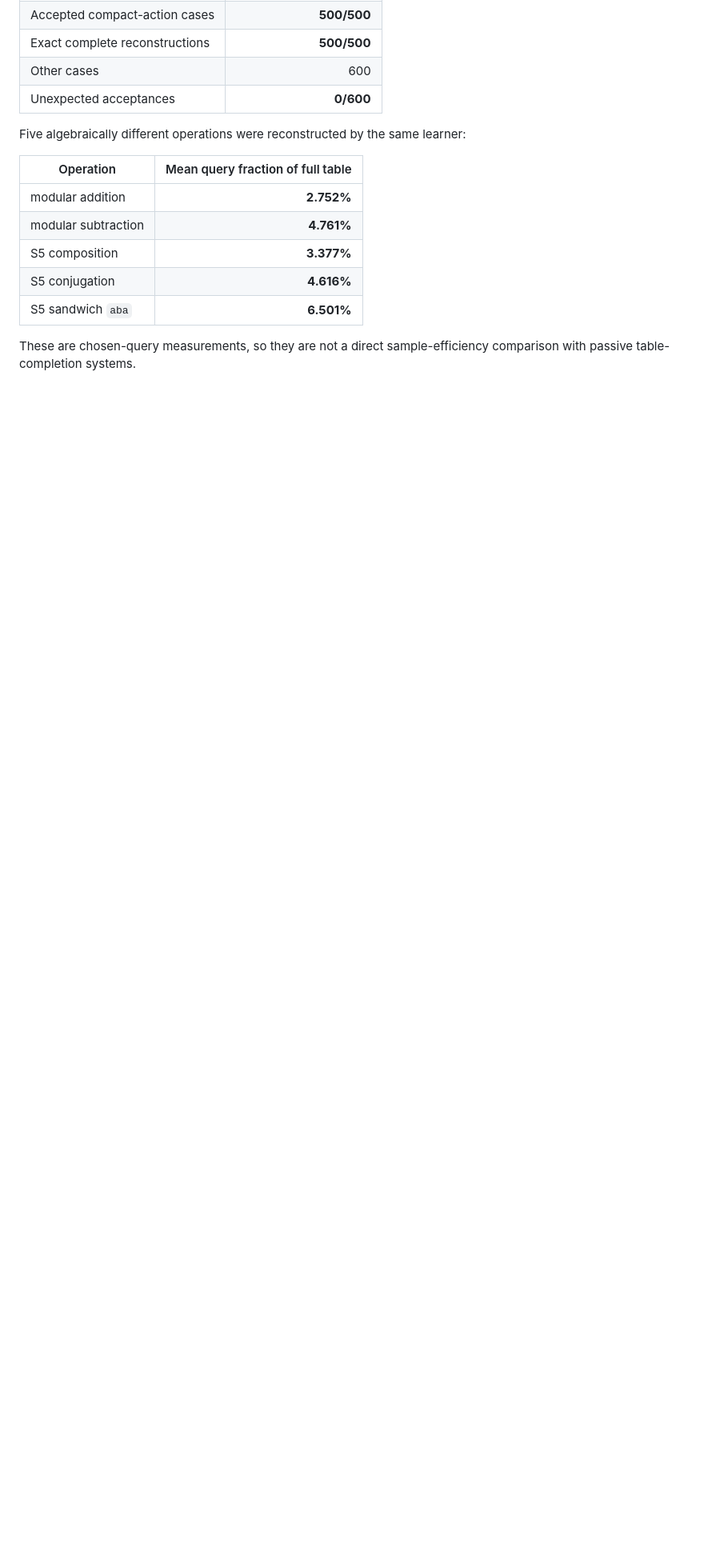
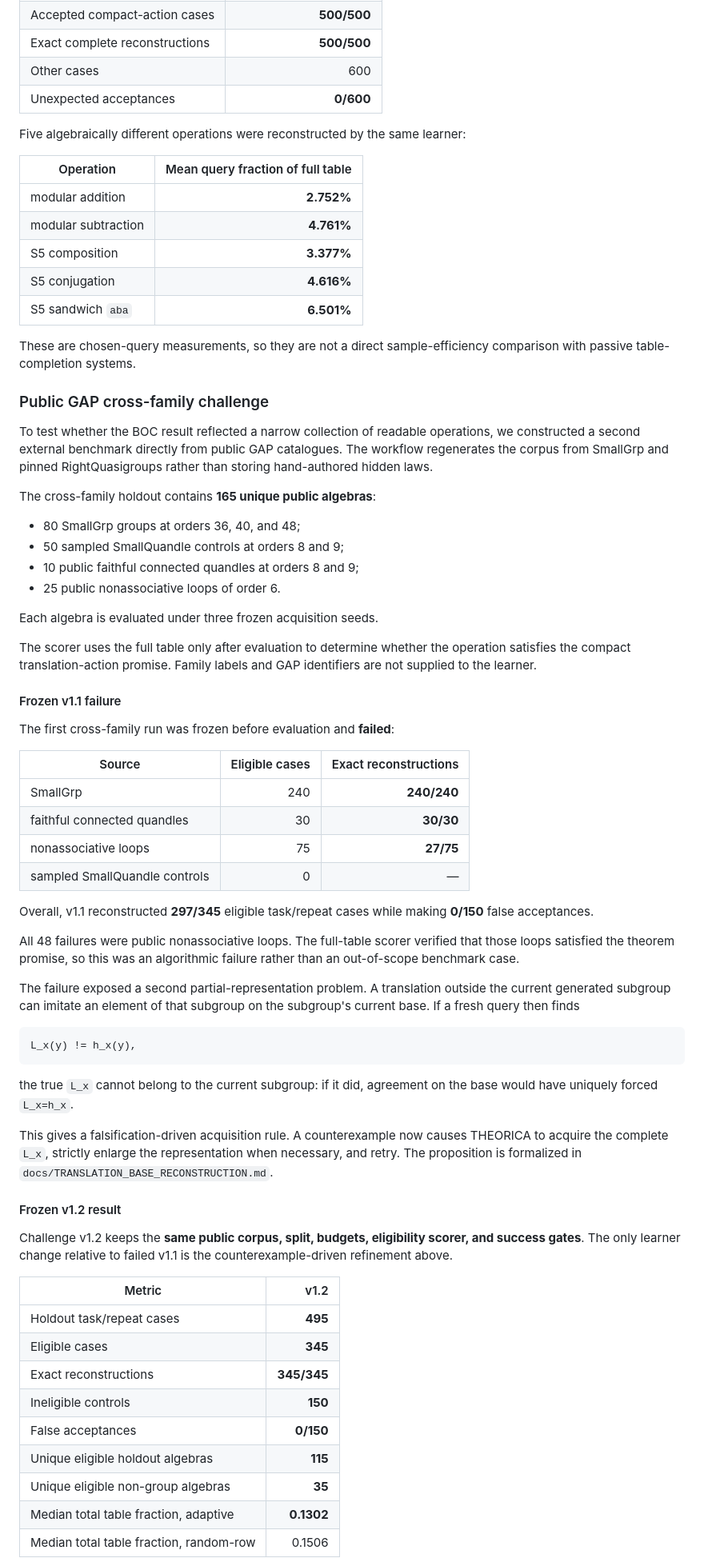
Before and after one commit to sushxnthd/theorica, a Markdown page: paper/PREPRINT.md, the part around one of its changes. Shown at 80% size. GitHub-like rendering; blank space fills up the shorter version.

Commit message:
Add failed v1.1 and corrected public v1.2 challenge

````diff
--- a/paper/PREPRINT.md
+++ b/paper/PREPRINT.md
@@ -243,3 +243,75 @@ Five algebraically different operations were reconstructed by the same learner:
 These are chosen-query measurements, so they are not a direct sample-efficiency
 comparison with passive table-completion systems.
 
+### Public GAP cross-family challenge
+
+To test whether the BOC result reflected a narrow collection of readable
+operations, we constructed a second external benchmark directly from public GAP
+catalogues. The workflow regenerates the corpus from SmallGrp and pinned
+RightQuasigroups rather than storing hand-authored hidden laws.
+
+The cross-family holdout contains **165 unique public algebras**:
+
+- 80 SmallGrp groups at orders 36, 40, and 48;
+- 50 sampled SmallQuandle controls at orders 8 and 9;
+- 10 public faithful connected quandles at orders 8 and 9;
+- 25 public nonassociative loops of order 6.
+
+Each algebra is evaluated under three frozen acquisition seeds.
+
+The scorer uses the full table only after evaluation to determine whether the
+operation satisfies the compact translation-action promise. Family labels and
+GAP identifiers are not supplied to the learner.
+
+#### Frozen v1.1 failure
+
+The first cross-family run was frozen before evaluation and **failed**:
+
+| Source | Eligible cases | Exact reconstructions |
+|---|---:|---:|
+| SmallGrp | 240 | **240/240** |
+| faithful connected quandles | 30 | **30/30** |
+| nonassociative loops | 75 | **27/75** |
+| sampled SmallQuandle controls | 0 | — |
+
+Overall, v1.1 reconstructed **297/345** eligible task/repeat cases while making
+**0/150** false acceptances.
+
+All 48 failures were public nonassociative loops. The full-table scorer verified
+that those loops satisfied the theorem promise, so this was an algorithmic
+failure rather than an out-of-scope benchmark case.
+
+The failure exposed a second partial-representation problem. A translation
+outside the current generated subgroup can imitate an element of that subgroup
+on the subgroup's current base. If a fresh query then finds
+
+```
+L_x(y) != h_x(y),
+```
+
+the true `L_x` cannot belong to the current subgroup: if it did, agreement on
+the base would have uniquely forced `L_x=h_x`.
+
+This gives a falsification-driven acquisition rule. A counterexample now causes
+THEORICA to acquire the complete `L_x`, strictly enlarge the representation
+when necessary, and retry. The proposition is formalized in
+`docs/TRANSLATION_BASE_RECONSTRUCTION.md`.
+
+#### Frozen v1.2 result
+
+Challenge v1.2 keeps the **same public corpus, split, budgets, eligibility
+scorer, and success gates**. The only learner change relative to failed v1.1 is
+the counterexample-driven refinement above.
+
+| Metric | v1.2 |
+|---|---:|
+| Holdout task/repeat cases | **495** |
+| Eligible cases | **345** |
+| Exact reconstructions | **345/345** |
+| Ineligible controls | **150** |
+| False acceptances | **0/150** |
+| Unique eligible holdout algebras | **115** |
+| Unique eligible non-group algebras | **35** |
+| Median total table fraction, adaptive | **0.1302** |
+| Median total table fraction, random-row | 0.1506 |
+
````
Also changed, not shown: other parts of paper/PREPRINT.md (+22 -0 lines).
